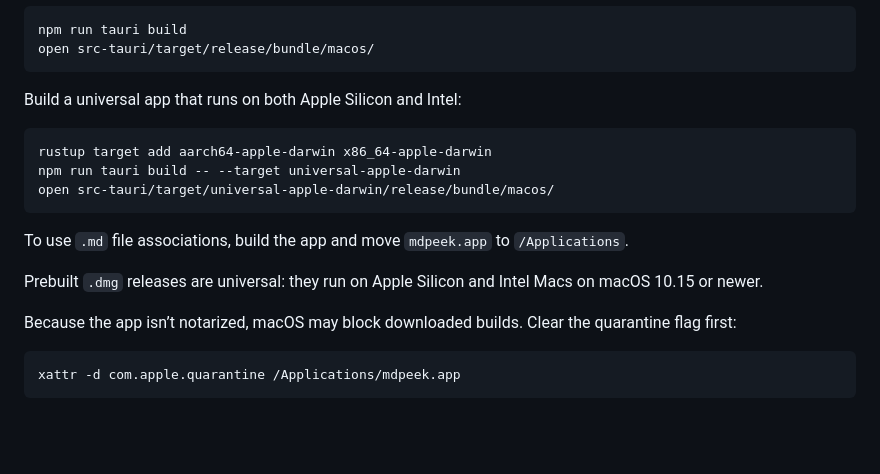
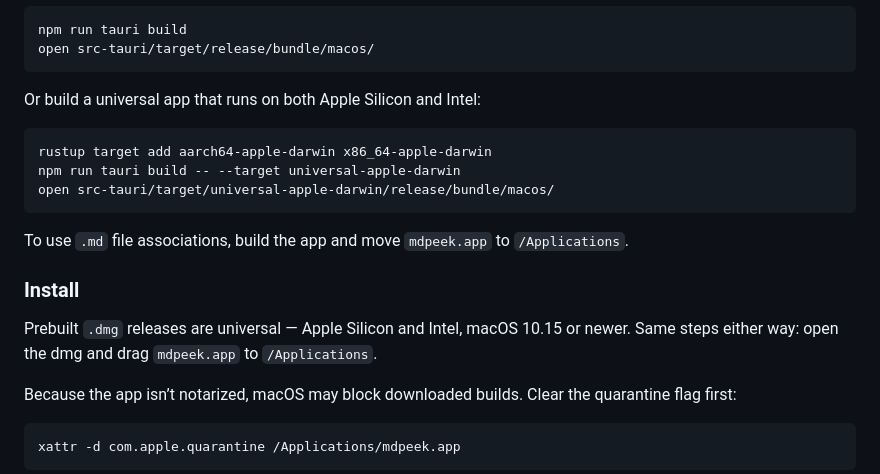
Before and after one commit to net-folade/mdpeek, a Markdown page: README.md, the part around the change. GitHub-like rendering; blank space fills up the shorter version.

Commit message:
docs: state that releases run on Intel and Apple Silicon
The install text still read as a build-from-source note. Give it its own
Install heading and say the dmg is universal with one set of steps for
both architectures.

Claude-Session: https://claude.ai/code/session_018CknvBi1DqAtRrKnEZDCEF

````diff
--- a/README.md
+++ b/README.md
@@ -33,7 +33,7 @@ npm run tauri build
 open src-tauri/target/release/bundle/macos/
 ```
 
-Build a universal app that runs on both Apple Silicon and Intel:
+Or build a universal app that runs on both Apple Silicon and Intel:
 
 ```sh
 rustup target add aarch64-apple-darwin x86_64-apple-darwin
@@ -43,8 +43,11 @@ open src-tauri/target/universal-apple-darwin/release/bundle/macos/
 
 To use `.md` file associations, build the app and move `mdpeek.app` to `/Applications`.
 
-Prebuilt `.dmg` releases are universal: they run on Apple Silicon and Intel Macs
-on macOS 10.15 or newer.
+### Install
+
+Prebuilt `.dmg` releases are universal — Apple Silicon and Intel, macOS 10.15 or
+newer. Same steps either way: open the dmg and drag `mdpeek.app` to
+`/Applications`.
 
 Because the app isn’t notarized, macOS may block downloaded builds. Clear the quarantine flag first:
 
````
